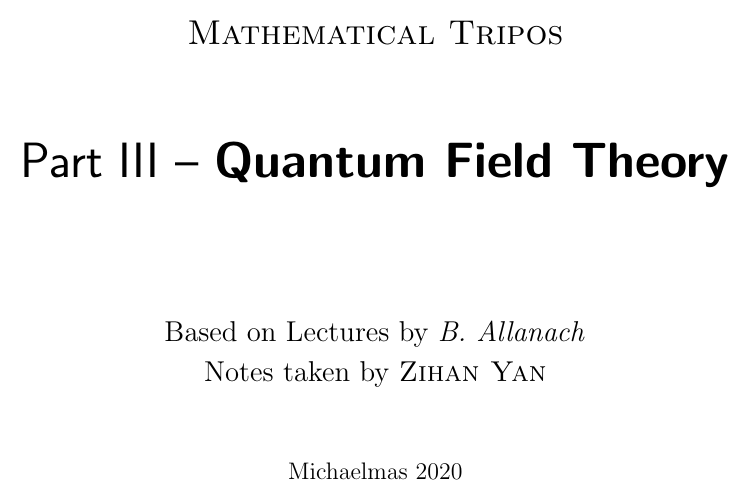
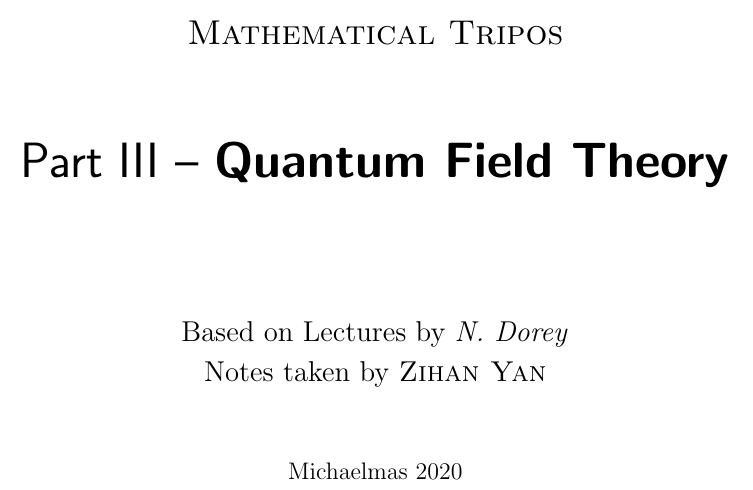
Before and after one commit to steven0x7d/Part-III-Maths-Notes, a LaTeX document (1-MT2020/QFT/QFT.tex): part of page 1 of 9, cut so that both start at the same text. Compiled offline with pdfLaTeX.

Commit message:
tiny correction

```diff
--- a/1-MT2020/QFT/QFT.tex
+++ b/1-MT2020/QFT/QFT.tex
@@ -7,7 +7,7 @@
 \def\npart{III}
 \def\ncourse{Quantum Field Theory}
 \def\nscourse{QFT}
-\def\nlecturer{B.\ Allanach}
+\def\nlecturer{N.\ Dorey}
 \def\nterm{Michaelmas}
 \def\nyear{2020}
 
```
Also changed, not shown: 1-MT2020/QFT/QFT.pdf.
